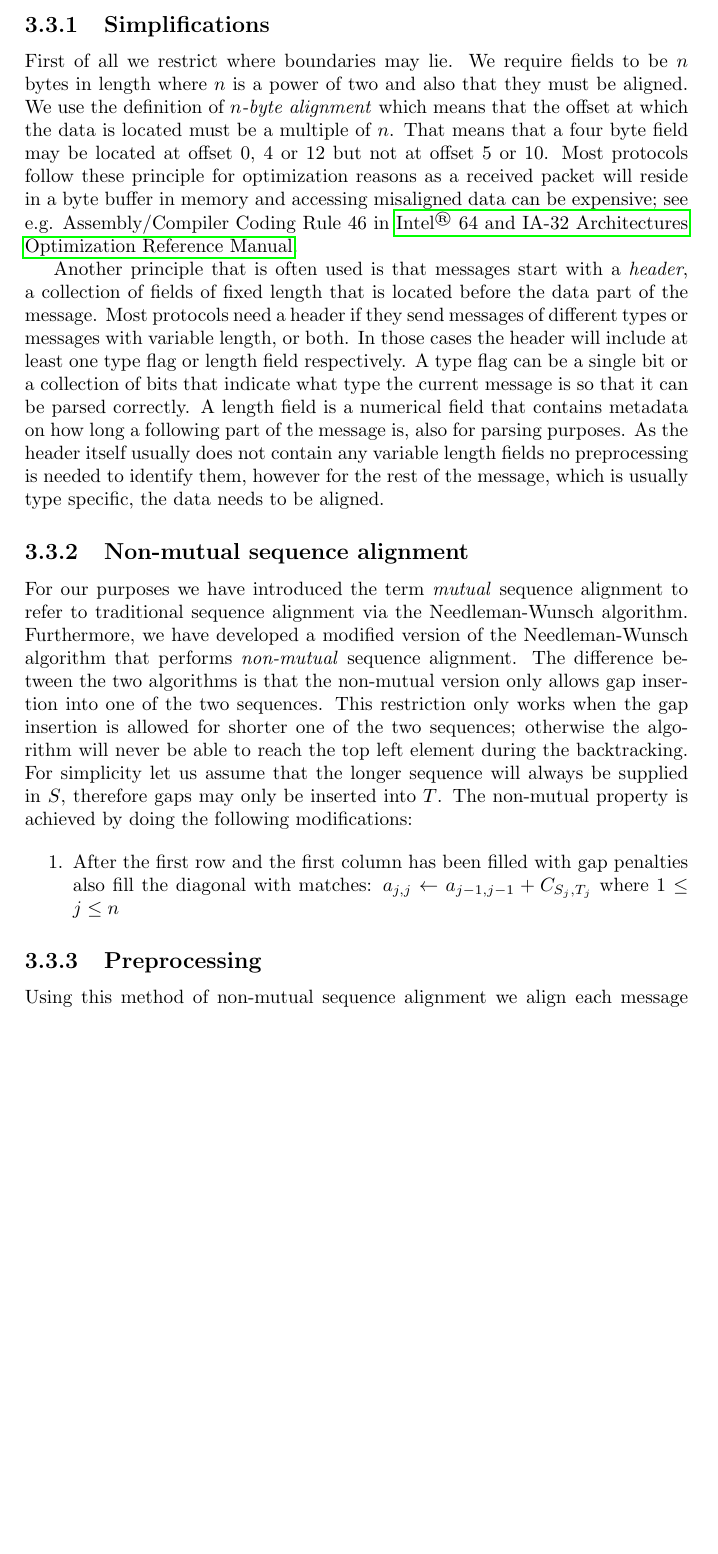
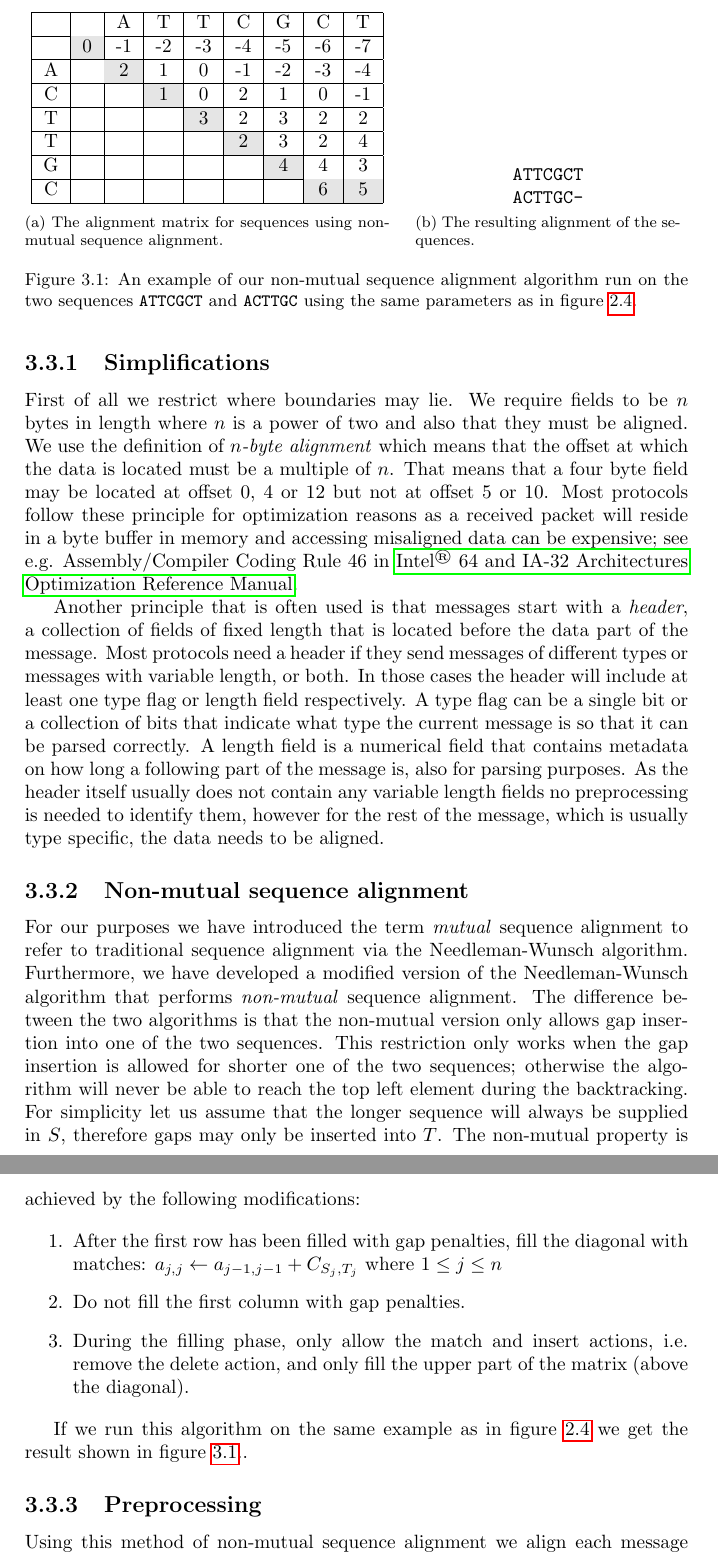
Before and after one commit to CarlEkerot/Exjobb, a LaTeX thesis (doc/report.tex): part of page 20 of 26 before the commit and two parts of pages 20 and 21 of 27 after it, the two joined at a grey line, cut at the place of the change, the shorter picture padded with empty space. Compiled offline with pdfLaTeX.

Commit message:
Non-mutual sequence alignment done

```diff
--- a/doc/report.tex
+++ b/doc/report.tex
@@ -872,6 +872,41 @@ needed to identify them, however for the rest of the message, which is usually
 type specific, the data needs to be aligned.
 
 \subsection{Non-mutual sequence alignment}
+
+\begin{figure}[t]
+    \begin{subfigure}[b]{0.55\textwidth}
+        \centering
+        \begin{tabular}{| c | c | c | c | c | c | c | c | c |}
+            \hline
+            & & A & T & T & C & G & C & T \\ \hline
+            &\cellcolor[gray]{0.9}0 & -1 & -2 & -3 & -4 & -5 & -6 & -7 \\
+            \hline
+            A & &\cellcolor[gray]{0.9}2 & 1 & 0 & -1 & -2 & -3 & -4 \\
+            \hline
+            C & & &\cellcolor[gray]{0.9}1 & 0 & 2 & 1 & 0 & -1 \\ \hline
+            T & & & &\cellcolor[gray]{0.9}3 & 2 & 3 & 2 & 2 \\ \hline
+            T & & & & &\cellcolor[gray]{0.9}2 & 3 & 2 & 4 \\ \hline
+            G & & & & & &\cellcolor[gray]{0.9}4 & 4 & 3 \\ \hline
+            C & & & & & & &\cellcolor[gray]{0.9}6 &
+            \cellcolor[gray]{0.9}5 \\ \hline
+        \end{tabular}
+        \caption{The alignment matrix for sequences using non-mutual sequence
+        alignment.}
+        \label{fig:nonmutmatrix}
+    \end{subfigure}
+    \quad
+    \begin{subfigure}[b]{0.4\textwidth}
+        \centering
+        \texttt{ATTCGCT\\ACTTGC-}
+        \caption{The resulting alignment of the sequences.}
+        \label{fig:nonmutalign}
+    \end{subfigure}
+    \caption{An example of our non-mutual sequence alignment algorithm run on
+    the two sequences \texttt{ATTCGCT} and \texttt{ACTTGC} using the same
+    parameters as in figure~\ref{fig:nwtables}.}
+    \label{fig:nonmuttables}
+\end{figure}
+
 For our purposes we have introduced the term \emph{mutual} sequence alignment
 to refer to traditional sequence alignment via the Needleman-Wunsch algorithm.
 Furthermore, we have developed a modified version of the Needleman-Wunsch
@@ -882,13 +917,20 @@ gap insertion is allowed for shorter one of the two sequences; otherwise the
 algorithm will never be able to reach the top left element during the
 backtracking. For simplicity let us assume that the longer sequence will always
 be supplied in $S$, therefore gaps may only be inserted into $T$. The
-non-mutual property is achieved by doing the following modifications:
+non-mutual property is achieved by the following modifications:
 
 \begin{enumerate}
-    \item After the first row and the first column has been filled with gap
-        penalties also fill the diagonal with matches: $a_{j,j} \gets
-        a_{j - 1, j - 1} + C_{S_j,T_j}$ where $1 \le j \le n$
+    \item After the first row has been filled with gap penalties, fill the
+        diagonal with matches: $a_{j,j} \gets a_{j - 1, j - 1} + C_{S_j,T_j}$
+        where $1 \le j \le n$
+    \item Do not fill the first column with gap penalties.
+    \item During the filling phase, only allow the match and insert actions,
+        i.e. remove the delete action, and only fill the upper part of the
+        matrix (above the diagonal).
 \end{enumerate}
+
+If we run this algorithm on the same example as in figure~\ref{fig:nwtables}
+we get the result shown in figure~\ref{fig:nonmuttables}..
 
 \subsection{Preprocessing}
 Using this method of non-mutual sequence alignment we align each message within
```
Also changed, not shown: doc/report.pdf, doc/report.tex (2 more changed lines).
